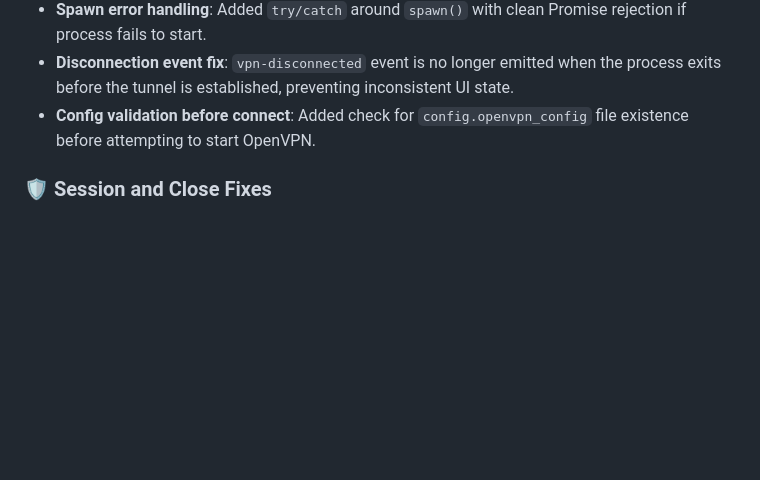
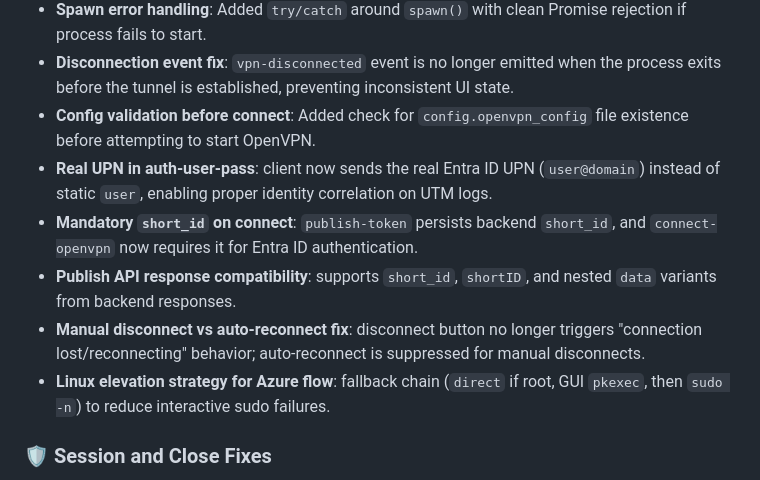
Before and after one commit to mvclaudianobj/bp-vpn-elekton, a Markdown page: CHANGELOG.md, the part around the change. GitHub-like rendering; blank space fills up the shorter version.

```diff
--- a/CHANGELOG.md
+++ b/CHANGELOG.md
@@ -107,6 +107,11 @@ and this project adheres to [Semantic Versioning](https://semver.org/spec/v2.0.0
 - **Spawn error handling**: Added `try/catch` around `spawn()` with clean Promise rejection if process fails to start.
 - **Disconnection event fix**: `vpn-disconnected` event is no longer emitted when the process exits before the tunnel is established, preventing inconsistent UI state.
 - **Config validation before connect**: Added check for `config.openvpn_config` file existence before attempting to start OpenVPN.
+- **Real UPN in auth-user-pass**: client now sends the real Entra ID UPN (`user@domain`) instead of static `user`, enabling proper identity correlation on UTM logs.
+- **Mandatory `short_id` on connect**: `publish-token` persists backend `short_id`, and `connect-openvpn` now requires it for Entra ID authentication.
+- **Publish API response compatibility**: supports `short_id`, `shortID`, and nested `data` variants from backend responses.
+- **Manual disconnect vs auto-reconnect fix**: disconnect button no longer triggers "connection lost/reconnecting" behavior; auto-reconnect is suppressed for manual disconnects.
+- **Linux elevation strategy for Azure flow**: fallback chain (`direct` if root, GUI `pkexec`, then `sudo -n`) to reduce interactive sudo failures.
 
 ### 🛡️ Session and Close Fixes
 
```
Also changed, not shown: CHANGELOG-pt-BR.md (+5 -0 lines).
